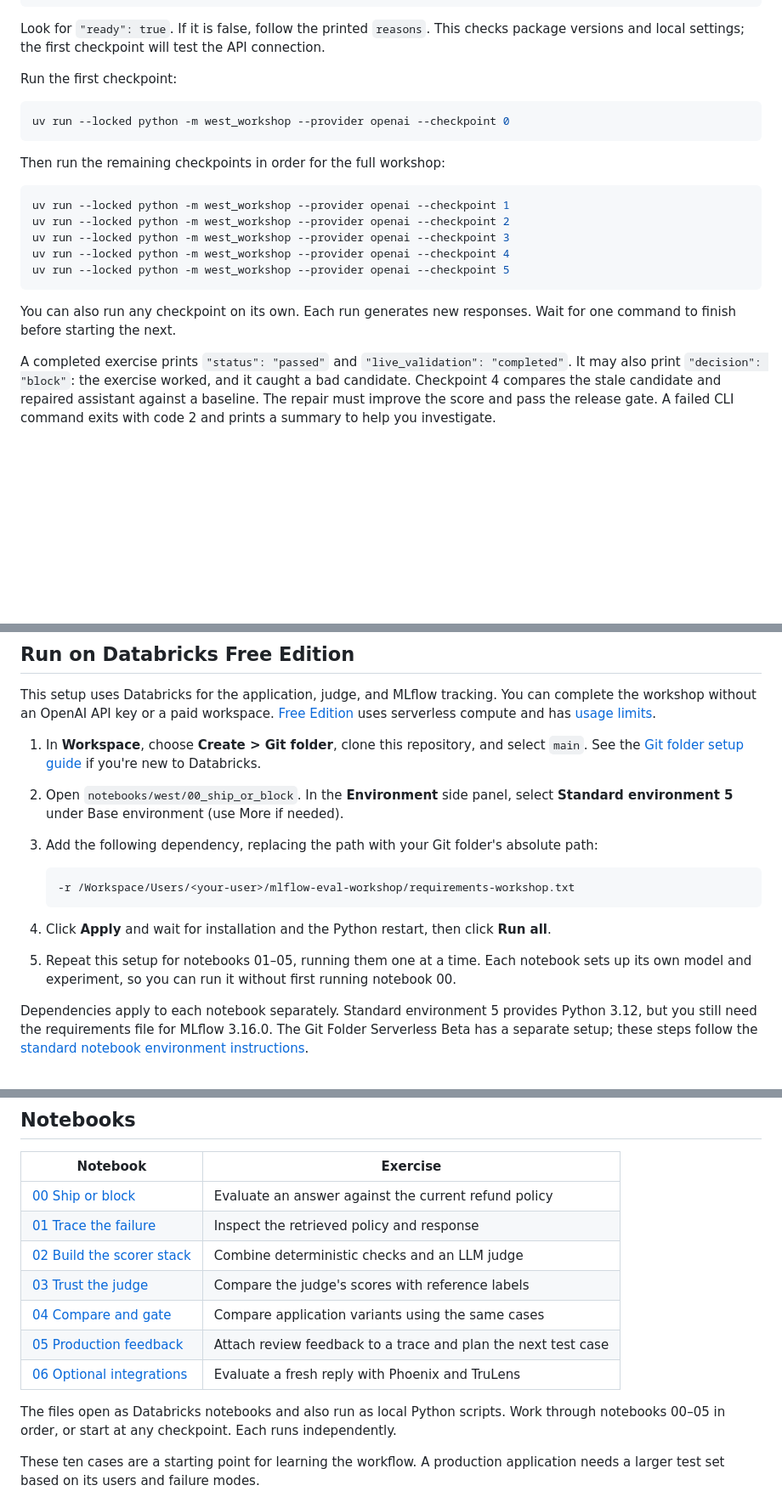
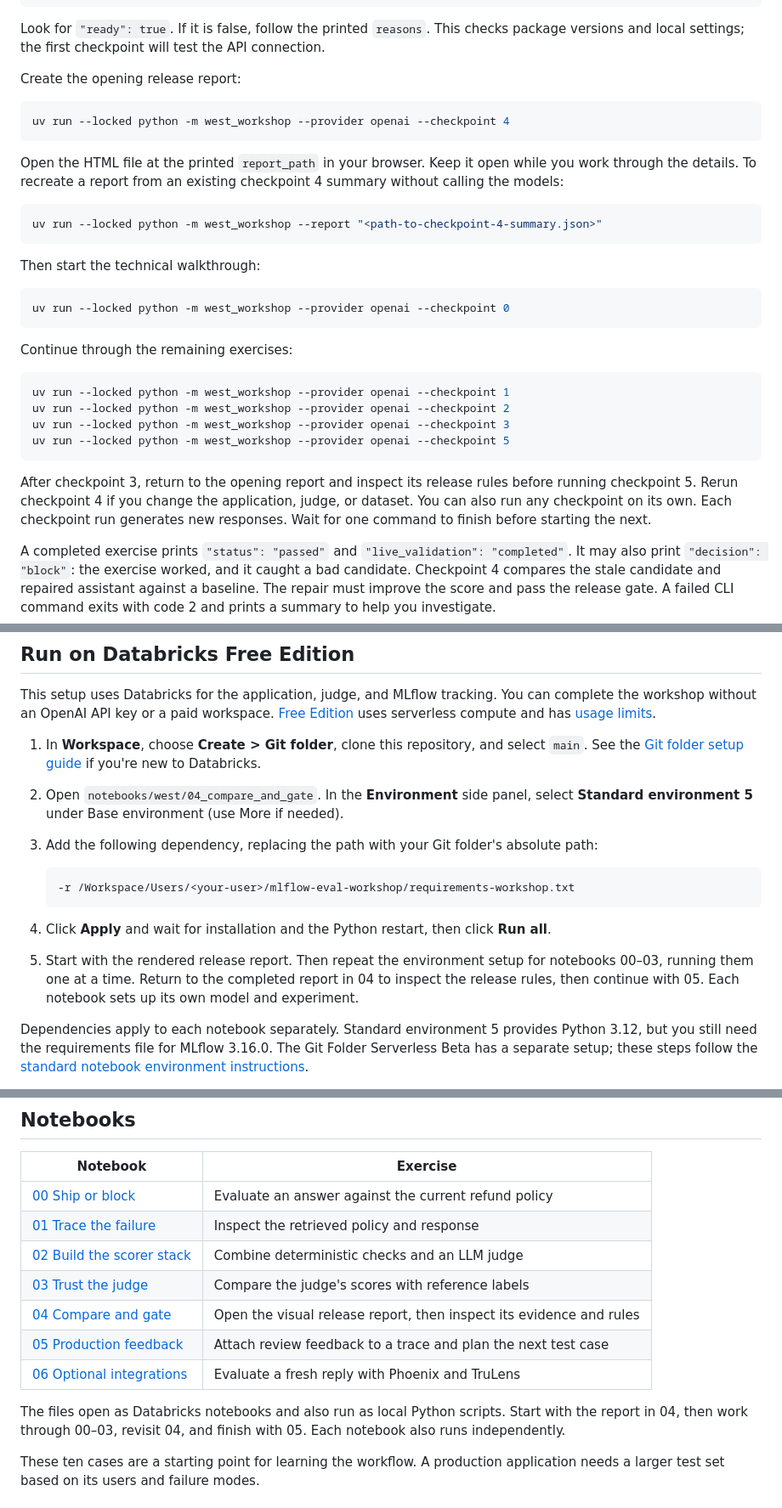
Before and after one commit to debu-sinha/mlflow-eval-workshop, a Markdown page: README.md, 3 parts joined by grey strips. Shown at 85% size. GitHub-like rendering; blank space fills up the shorter version.

````diff
--- a/README.md
+++ b/README.md
@@ -54,23 +66,34 @@ uv run --locked python -m west_workshop --provider openai --check
 
 Look for `"ready": true`. If it is false, follow the printed `reasons`. This checks package versions and local settings; the first checkpoint will test the API connection.
 
-Run the first checkpoint:
+Create the opening release report:
+
+```bash
+uv run --locked python -m west_workshop --provider openai --checkpoint 4
+```
+
+Open the HTML file at the printed `report_path` in your browser. Keep it open while you work through the details. To recreate a report from an existing checkpoint 4 summary without calling the models:
+
+```bash
+uv run --locked python -m west_workshop --report "<path-to-checkpoint-4-summary.json>"
+```
+
+Then start the technical walkthrough:
 
 ```bash
 uv run --locked python -m west_workshop --provider openai --checkpoint 0
 ```
 
-Then run the remaining checkpoints in order for the full workshop:
+Continue through the remaining exercises:
 
 ```bash
 uv run --locked python -m west_workshop --provider openai --checkpoint 1
 uv run --locked python -m west_workshop --provider openai --checkpoint 2
 uv run --locked python -m west_workshop --provider openai --checkpoint 3
-uv run --locked python -m west_workshop --provider openai --checkpoint 4
 uv run --locked python -m west_workshop --provider openai --checkpoint 5
 ```
 
-You can also run any checkpoint on its own. Each run generates new responses. Wait for one command to finish before starting the next.
+After checkpoint 3, return to the opening report and inspect its release rules before running checkpoint 5. Rerun checkpoint 4 if you change the application, judge, or dataset. You can also run any checkpoint on its own. Each checkpoint run generates new responses. Wait for one command to finish before starting the next.
 
 A completed exercise prints `"status": "passed"` and `"live_validation": "completed"`. It may also print `"decision": "block"`: the exercise worked, and it caught a bad candidate. Checkpoint 4 compares the stale candidate and repaired assistant against a baseline. The repair must improve the score and pass the release gate. A failed CLI command exits with code 2 and prints a summary to help you investigate.
 
@@ -114,7 +137,7 @@ The workshop writes directly to SQLite. Leave `MLFLOW_TRACKING_URI` unset for th
 This setup uses Databricks for the application, judge, and MLflow tracking. You can complete the workshop without an OpenAI API key or a paid workspace. [Free Edition](https://docs.databricks.com/aws/en/getting-started/free-edition) uses serverless compute and has [usage limits](https://docs.databricks.com/aws/en/getting-started/free-edition-limitations).
 
 1. In **Workspace**, choose **Create > Git folder**, clone this repository, and select `main`. See the [Git folder setup guide](https://docs.databricks.com/aws/en/repos/repos-setup) if you're new to Databricks.
-2. Open `notebooks/west/00_ship_or_block`. In the **Environment** side panel, select **Standard environment 5** under Base environment (use More if needed).
+2. Open `notebooks/west/04_compare_and_gate`. In the **Environment** side panel, select **Standard environment 5** under Base environment (use More if needed).
 3. Add the following dependency, replacing the path with your Git folder's absolute path:
 
    ```text
@@ -122,7 +145,7 @@ This setup uses Databricks for the application, judge, and MLflow tracking. You
    ```
 
 4. Click **Apply** and wait for installation and the Python restart, then click **Run all**.
-5. Repeat this setup for notebooks 01–05, running them one at a time. Each notebook sets up its own model and experiment, so you can run it without first running notebook 00.
+5. Start with the rendered release report. Then repeat the environment setup for notebooks 00–03, running them one at a time. Return to the completed report in 04 to inspect the release rules, then continue with 05. Each notebook sets up its own model and experiment.
 
 Dependencies apply to each notebook separately. Standard environment 5 provides Python 3.12, but you still need the requirements file for MLflow 3.16.0. The Git Folder Serverless Beta has a separate setup; these steps follow the [standard notebook environment instructions](https://docs.databricks.com/aws/en/compute/serverless/dependencies).
 
@@ -184,11 +207,11 @@ Set `DATABRICKS_CONFIG_PROFILE` if you use a named profile. Inside Databricks, t
 | [01 Trace the failure](notebooks/west/01_trace_the_failure.py) | Inspect the retrieved policy and response |
 | [02 Build the scorer stack](notebooks/west/02_build_the_scorer_stack.py) | Combine deterministic checks and an LLM judge |
 | [03 Trust the judge](notebooks/west/03_trust_the_judge.py) | Compare the judge's scores with reference labels |
-| [04 Compare and gate](notebooks/west/04_compare_and_gate.py) | Compare application variants using the same cases |
+| [04 Compare and gate](notebooks/west/04_compare_and_gate.py) | Open the visual release report, then inspect its evidence and rules |
 | [05 Production feedback](notebooks/west/05_production_feedback.py) | Attach review feedback to a trace and plan the next test case |
 | [06 Optional integrations](notebooks/west/06_optional_integrations.py) | Evaluate a fresh reply with Phoenix and TruLens |
 
-The files open as Databricks notebooks and also run as local Python scripts. Work through notebooks 00–05 in order, or start at any checkpoint. Each runs independently.
+The files open as Databricks notebooks and also run as local Python scripts. Start with the report in 04, then work through 00–03, revisit 04, and finish with 05. Each notebook also runs independently.
 
 These ten cases are a starting point for learning the workflow. A production application needs a larger test set based on its users and failure modes.
 
````
Also changed, not shown: other parts of README.md (+14 -2 lines), notebooks/images/west/release-report.png (added), 4 other files.
